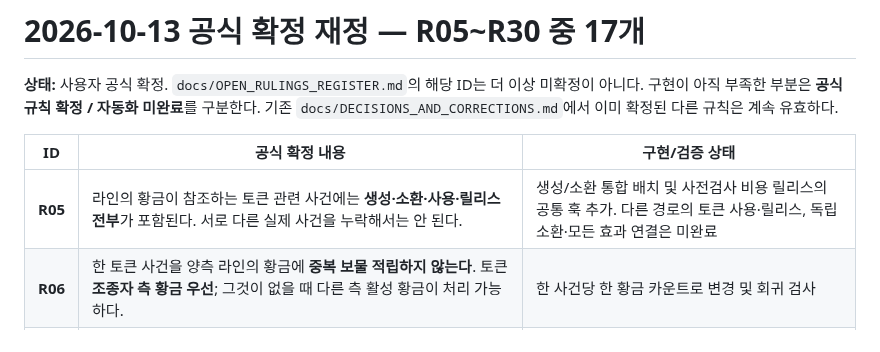
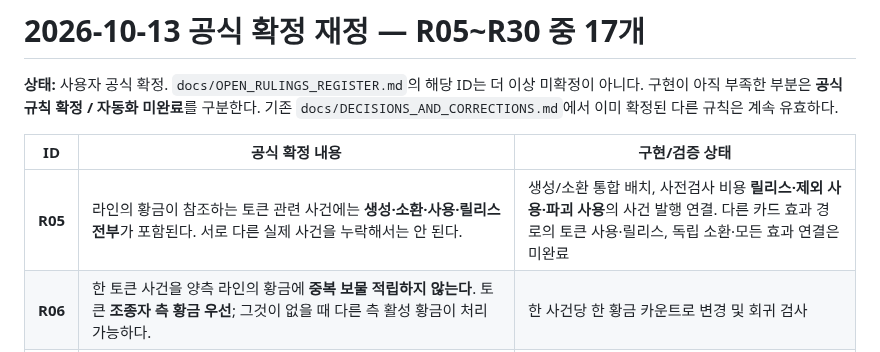
Before and after one commit to lesesang/Combine-of-Cards, a Markdown page: docs/RULINGS_CONFIRMED_2026-10-13.md, the part around the change. Rendered like a GitHub page.

Commit message:
docs(R05): record supported token use/release cost event paths

```diff
--- a/docs/RULINGS_CONFIRMED_2026-10-13.md
+++ b/docs/RULINGS_CONFIRMED_2026-10-13.md
@@ -4,7 +4,7 @@
 
 | ID | 공식 확정 내용 | 구현/검증 상태 |
 |---|---|---|
-| **R05** | 라인의 황금이 참조하는 토큰 관련 사건에는 **생성·소환·사용·릴리스 전부**가 포함된다. 서로 다른 실제 사건을 누락해서는 안 된다. | 생성/소환 통합 배치 및 사전검사 비용 릴리스의 공통 훅 추가. 다른 경로의 토큰 사용·릴리스, 독립 소환·모든 효과 연결은 미완료 |
+| **R05** | 라인의 황금이 참조하는 토큰 관련 사건에는 **생성·소환·사용·릴리스 전부**가 포함된다. 서로 다른 실제 사건을 누락해서는 안 된다. | 생성/소환 통합 배치, 사전검사 비용 **릴리스·제외 사용·파괴 사용**의 사건 발행 연결. 다른 카드 효과 경로의 토큰 사용·릴리스, 독립 소환·모든 효과 연결은 미완료 |
 | **R06** | 한 토큰 사건을 양측 라인의 황금에 **중복 보물 적립하지 않는다**. 토큰 **조종자 측 황금 우선**; 그것이 없을 때 다른 측 활성 황금이 처리 가능하다. | 한 사건당 한 황금 카운트로 변경 및 회귀 검사 |
 | **R07** | 토큰 생성/소환 성공 → **파프니르 자동 소환 우선** → 라인의 황금 보물 전환. 보물 전환은 **파괴 사건이 아니다**. | 기존 선행 소환/비파괴 이동 보존. 전역 체인·슬롯 예약 확장은 미완료 |
 | **R08** | 반지 강화는 **플레이어 자신의 HP·공격력 보너스**로 저장. 현재/이후 일체화 공격력에 한 번 적용하며 해제/재일체화 때 중복하지 않는다. | 플레이어/일체화 보너스 저장·적용 존재. 독립 본체 공격 시스템 미완료 |
```
